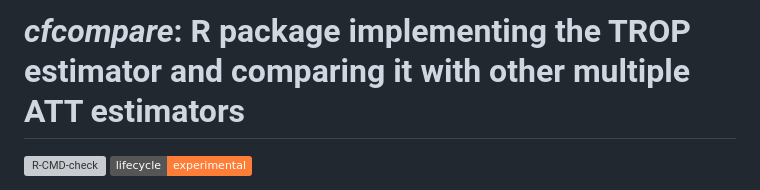
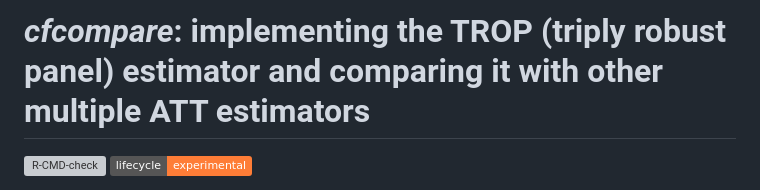
Before and after one commit to takuma1102/cfcompare, a Markdown page: README.md, the part around the change. Rendered like a GitHub page; badges without logos; grey boxes are pictures that could not be loaded.

```diff
--- a/README.md
+++ b/README.md
@@ -1,4 +1,4 @@
-# *cfcompare*: R package implementing the TROP estimator and comparing it with other multiple ATT estimators
+# *cfcompare*: implementing the TROP (triply robust panel) estimator and comparing it with other multiple ATT estimators
 
 <!-- badges: start -->
 [![R-CMD-check](https://github.com/takuma1102/nonabsdid/actions/workflows/R-CMD-check.yaml/badge.svg)](https://github.com/takuma1102/nonabsdid/actions/workflows/R-CMD-check.yaml)
```
